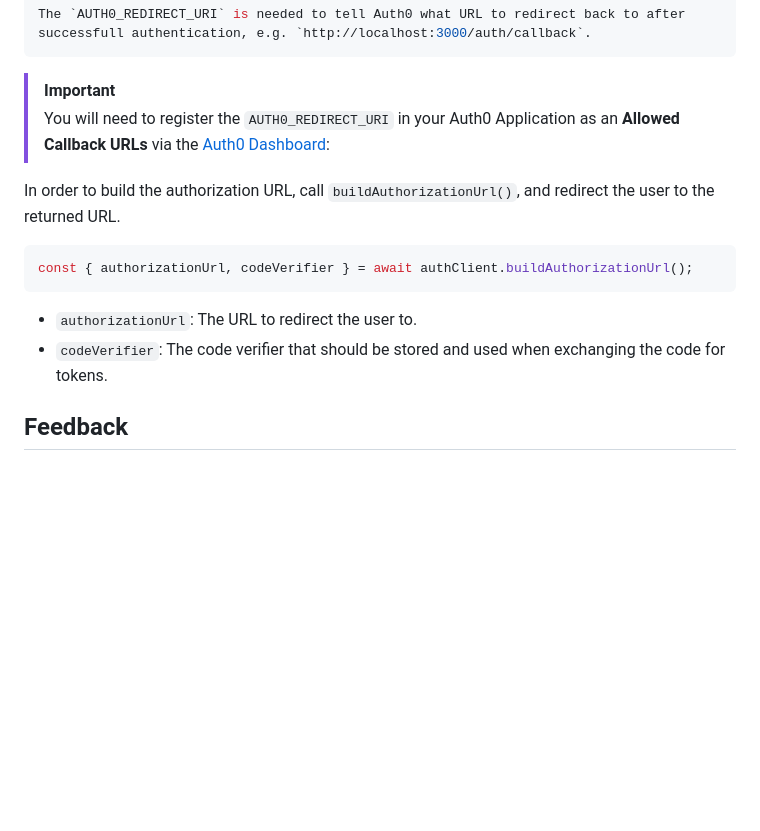
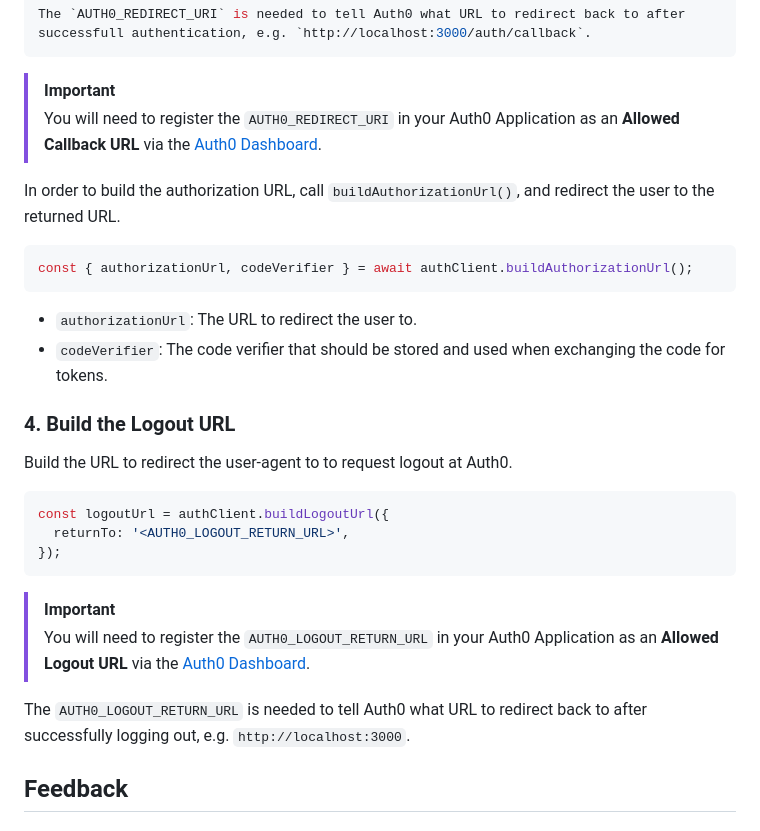
Before and after one commit to auth0/auth0-fastify, a Markdown page: packages/auth0-auth-js/README.md, the part around the change. GitHub-like rendering; blank space fills up the shorter version.

Commit message:
docs(auth0-auth-js): Update README

````diff
--- a/packages/auth0-auth-js/README.md
+++ b/packages/auth0-auth-js/README.md
@@ -55,7 +55,7 @@ The `AUTH0_REDIRECT_URI` is needed to tell Auth0 what URL to redirect back to af
 ```
 
 > [!IMPORTANT]
-> You will need to register the `AUTH0_REDIRECT_URI` in your Auth0 Application as an **Allowed Callback URLs** via the [Auth0 Dashboard](https://manage.auth0.com):
+> You will need to register the `AUTH0_REDIRECT_URI` in your Auth0 Application as an **Allowed Callback URL** via the [Auth0 Dashboard](https://manage.auth0.com).
 
 In order to build the authorization URL, call `buildAuthorizationUrl()`, and redirect the user to the returned URL.
 
@@ -65,6 +65,21 @@ const { authorizationUrl, codeVerifier } = await authClient.buildAuthorizationUr
 
 - `authorizationUrl`: The URL to redirect the user to.
 - `codeVerifier`: The code verifier that should be stored and used when exchanging the code for tokens.
+
+### 4. Build the Logout URL
+
+Build the URL to redirect the user-agent to to request logout at Auth0.
+
+```ts
+const logoutUrl = authClient.buildLogoutUrl({
+  returnTo: '<AUTH0_LOGOUT_RETURN_URL>',
+});
+```
+
+> [!IMPORTANT]
+> You will need to register the `AUTH0_LOGOUT_RETURN_URL` in your Auth0 Application as an **Allowed Logout URL** via the [Auth0 Dashboard](https://manage.auth0.com).
+
+The `AUTH0_LOGOUT_RETURN_URL` is needed to tell Auth0 what URL to redirect back to after successfully logging out, e.g. `http://localhost:3000`.
 
 ## Feedback
 
````
